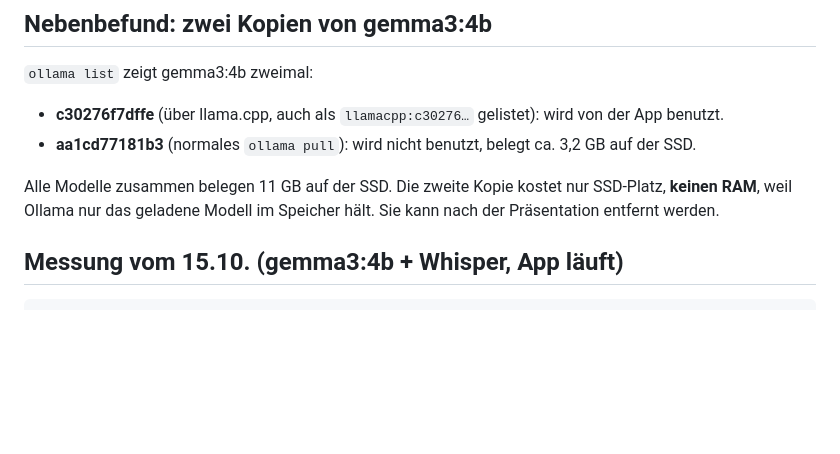
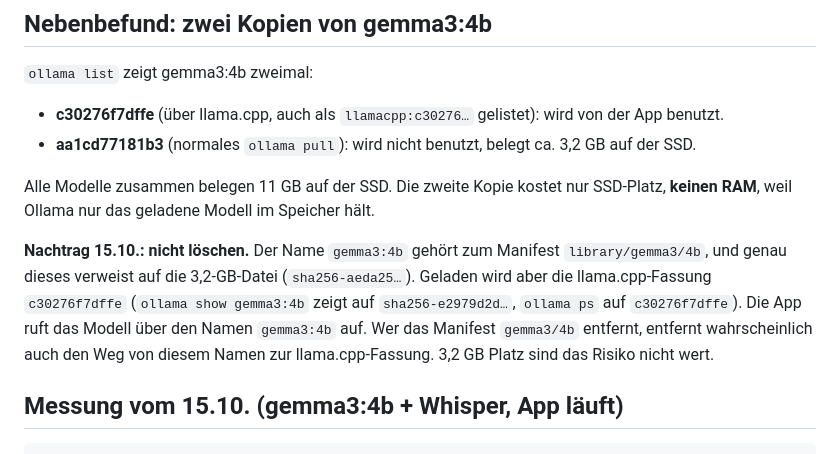
Before and after one commit to PavloRozhko/verstehst-mi, a Markdown page: docs/review_ollama_zwei_modelle.md, the part around the change. GitHub-like rendering; blank space fills up the shorter version.

Commit message:
Modell-Review: zweite gemma3-Kopie nicht löschen (Nachtrag)
Co-Authored-By: Claude Opus 5.5 (1M context) <noreply@anthropic.com>
Claude-Session: https://claude.ai/code/session_011dkyqAEzvuAAAp4a48K4FA

```diff
--- a/docs/review_ollama_zwei_modelle.md
+++ b/docs/review_ollama_zwei_modelle.md
@@ -54,8 +54,14 @@ im Speicher“ (`docs/experimente.md`).
 - **aa1cd77181b3** (normales `ollama pull`): wird nicht benutzt, belegt ca. 3,2 GB auf der SSD.
 
 Alle Modelle zusammen belegen 11 GB auf der SSD. Die zweite Kopie kostet nur SSD-Platz, **keinen
-RAM**, weil Ollama nur das geladene Modell im Speicher hält. Sie kann nach der Präsentation
-entfernt werden.
+RAM**, weil Ollama nur das geladene Modell im Speicher hält.
+
+**Nachtrag 15.10.: nicht löschen.** Der Name `gemma3:4b` gehört zum Manifest
+`library/gemma3/4b`, und genau dieses verweist auf die 3,2-GB-Datei (`sha256-aeda25…`).
+Geladen wird aber die llama.cpp-Fassung `c30276f7dffe` (`ollama show gemma3:4b` zeigt auf
+`sha256-e2979d2d…`, `ollama ps` auf `c30276f7dffe`). Die App ruft das Modell über den Namen
+`gemma3:4b` auf. Wer das Manifest `gemma3/4b` entfernt, entfernt wahrscheinlich auch den Weg
+von diesem Namen zur llama.cpp-Fassung. 3,2 GB Platz sind das Risiko nicht wert.
 
 ## Messung vom 15.10. (gemma3:4b + Whisper, App läuft)
 
```
